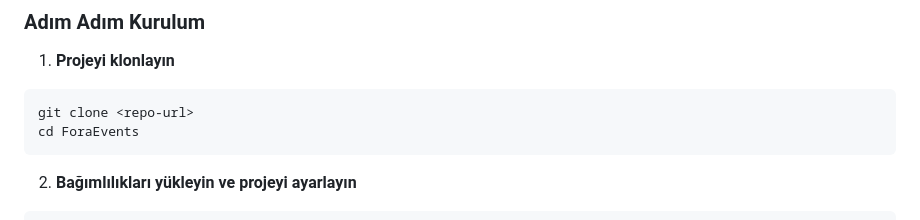
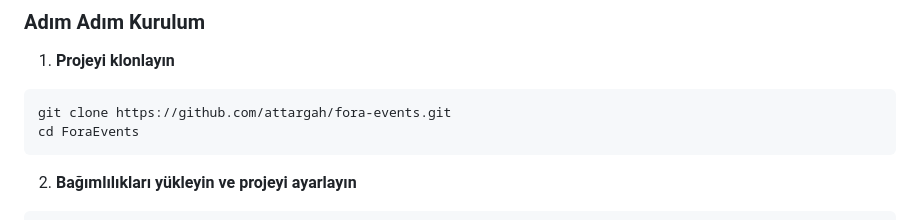
Before and after one commit to attargah/fora-events, a Markdown page: README.md, the part around the change. Rendered like a GitHub page.

````diff
--- a/README.md
+++ b/README.md
@@ -56,7 +56,7 @@ Arka Yüzde ise sadece uzun kod bloklarını tek seferde yazdırmak gibi angarya
 
 1. **Projeyi klonlayın**
 ```bash
-git clone <repo-url>
+git clone https://github.com/attargah/fora-events.git
 cd ForaEvents
 ```
 
````
